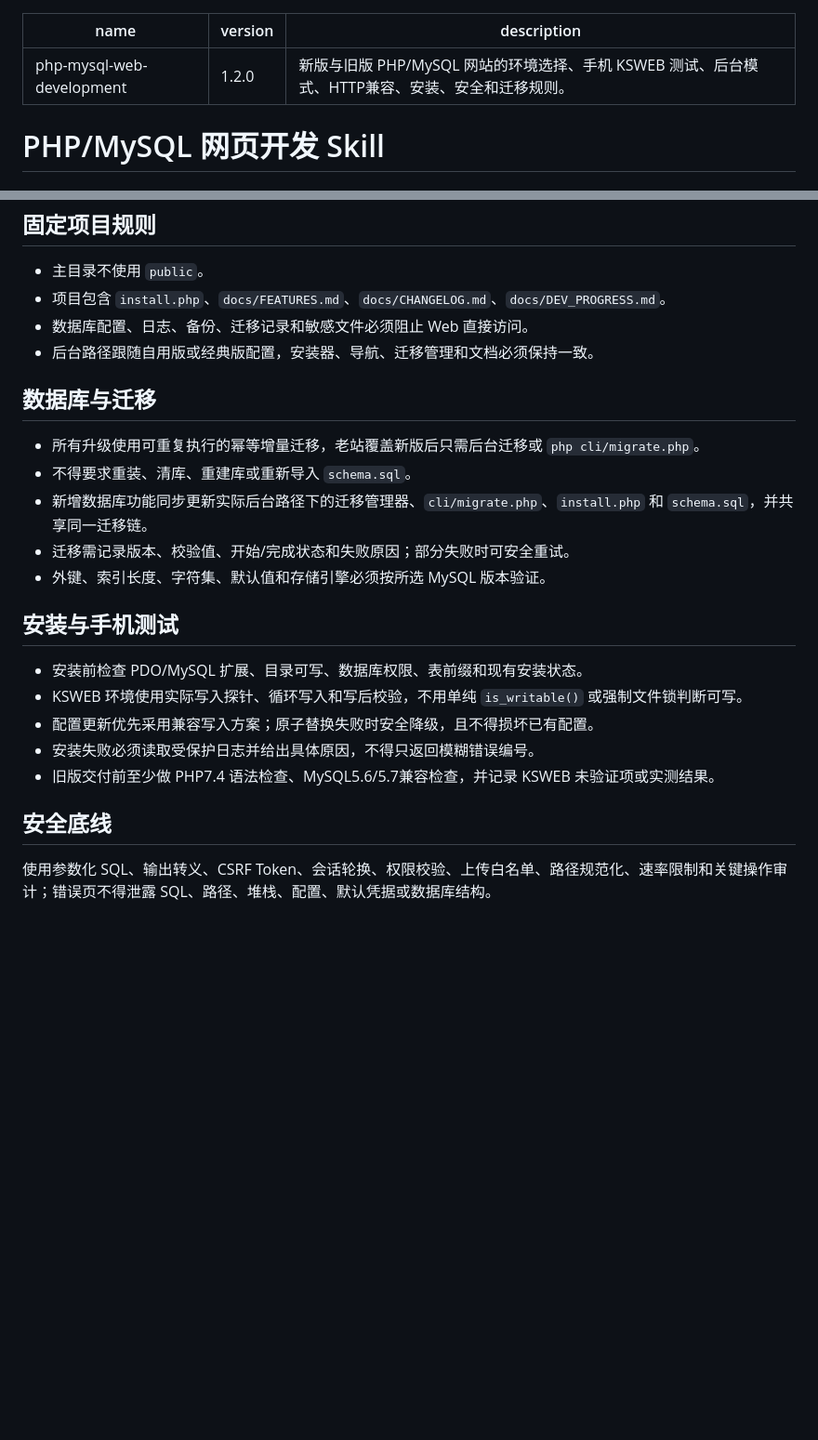
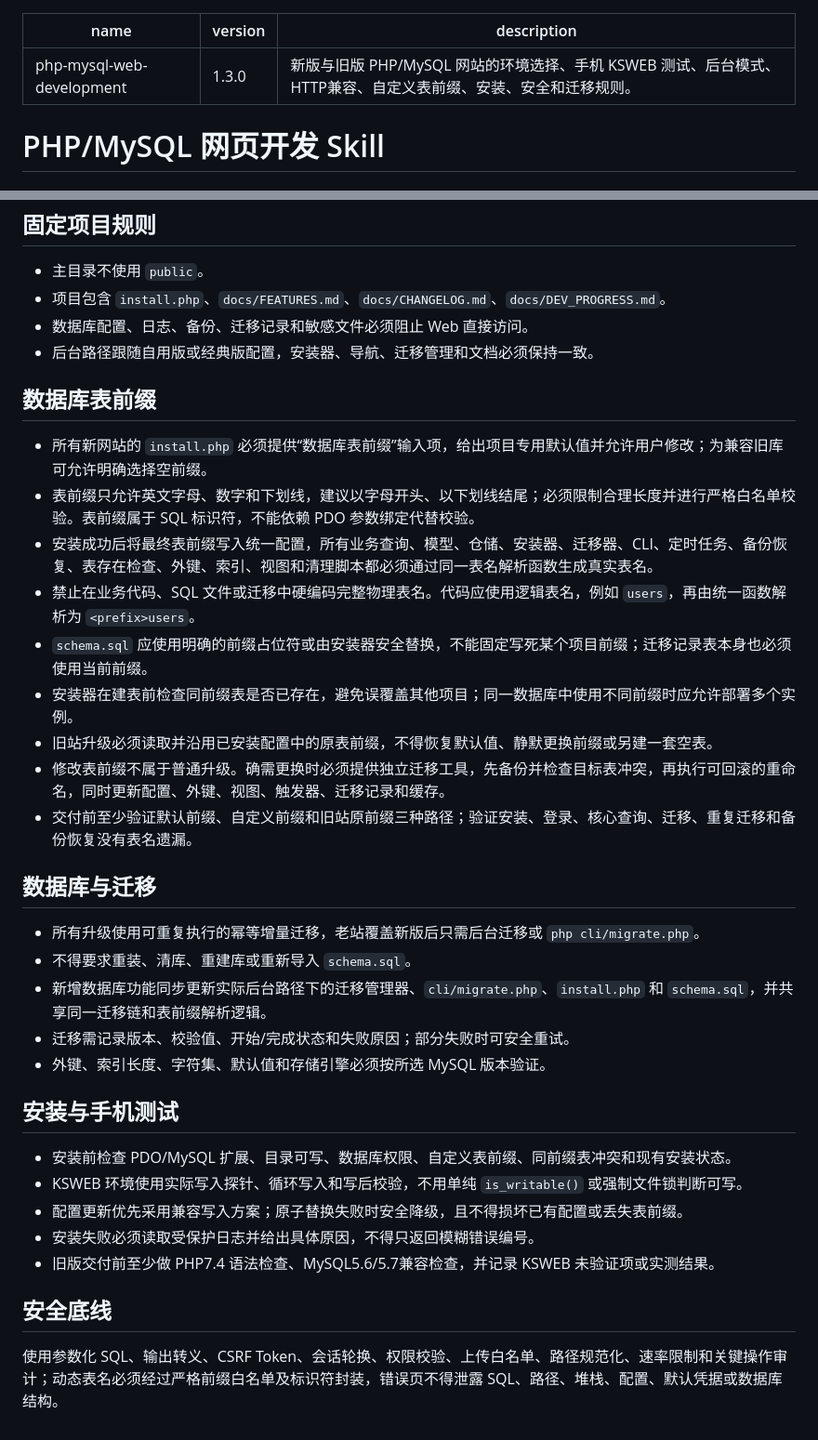
Before and after one commit to kk12396/k, a Markdown page: development-skills/web-php-mysql/SKILL.md, 2 parts joined by grey strips. Shown at 93% size. GitHub-like rendering; blank space fills up the shorter version.

Commit message:
Require configurable database table prefixes

```diff
--- a/development-skills/web-php-mysql/SKILL.md
+++ b/development-skills/web-php-mysql/SKILL.md
@@ -1,7 +1,7 @@
 ---
 name: php-mysql-web-development
-version: 1.2.0
-description: 新版与旧版 PHP/MySQL 网站的环境选择、手机 KSWEB 测试、后台模式、HTTP兼容、安装、安全和迁移规则。
+version: 1.3.0
+description: 新版与旧版 PHP/MySQL 网站的环境选择、手机 KSWEB 测试、后台模式、HTTP兼容、自定义表前缀、安装、安全和迁移规则。
 ---
 
 # PHP/MySQL 网页开发 Skill
@@ -68,22 +68,34 @@ description: 新版与旧版 PHP/MySQL 网站的环境选择、手机 KSWEB 测
 - 数据库配置、日志、备份、迁移记录和敏感文件必须阻止 Web 直接访问。
 - 后台路径跟随自用版或经典版配置，安装器、导航、迁移管理和文档必须保持一致。
 
+## 数据库表前缀
+
+- 所有新网站的 `install.php` 必须提供“数据库表前缀”输入项，给出项目专用默认值并允许用户修改；为兼容旧库可允许明确选择空前缀。
+- 表前缀只允许英文字母、数字和下划线，建议以字母开头、以下划线结尾；必须限制合理长度并进行严格白名单校验。表前缀属于 SQL 标识符，不能依赖 PDO 参数绑定代替校验。
+- 安装成功后将最终表前缀写入统一配置，所有业务查询、模型、仓储、安装器、迁移器、CLI、定时任务、备份恢复、表存在检查、外键、索引、视图和清理脚本都必须通过同一表名解析函数生成真实表名。
+- 禁止在业务代码、SQL 文件或迁移中硬编码完整物理表名。代码应使用逻辑表名，例如 `users`，再由统一函数解析为 `<prefix>users`。
+- `schema.sql` 应使用明确的前缀占位符或由安装器安全替换，不能固定写死某个项目前缀；迁移记录表本身也必须使用当前前缀。
+- 安装器在建表前检查同前缀表是否已存在，避免误覆盖其他项目；同一数据库中使用不同前缀时应允许部署多个实例。
+- 旧站升级必须读取并沿用已安装配置中的原表前缀，不得恢复默认值、静默更换前缀或另建一套空表。
+- 修改表前缀不属于普通升级。确需更换时必须提供独立迁移工具，先备份并检查目标表冲突，再执行可回滚的重命名，同时更新配置、外键、视图、触发器、迁移记录和缓存。
+- 交付前至少验证默认前缀、自定义前缀和旧站原前缀三种路径；验证安装、登录、核心查询、迁移、重复迁移和备份恢复没有表名遗漏。
+
 ## 数据库与迁移
 
 - 所有升级使用可重复执行的幂等增量迁移，老站覆盖新版后只需后台迁移或 `php cli/migrate.php`。
 - 不得要求重装、清库、重建库或重新导入 `schema.sql`。
-- 新增数据库功能同步更新实际后台路径下的迁移管理器、`cli/migrate.php`、`install.php` 和 `schema.sql`，并共享同一迁移链。
+- 新增数据库功能同步更新实际后台路径下的迁移管理器、`cli/migrate.php`、`install.php` 和 `schema.sql`，并共享同一迁移链和表前缀解析逻辑。
 - 迁移需记录版本、校验值、开始/完成状态和失败原因；部分失败时可安全重试。
 - 外键、索引长度、字符集、默认值和存储引擎必须按所选 MySQL 版本验证。
 
 ## 安装与手机测试
 
-- 安装前检查 PDO/MySQL 扩展、目录可写、数据库权限、表前缀和现有安装状态。
+- 安装前检查 PDO/MySQL 扩展、目录可写、数据库权限、自定义表前缀、同前缀表冲突和现有安装状态。
 - KSWEB 环境使用实际写入探针、循环写入和写后校验，不用单纯 `is_writable()` 或强制文件锁判断可写。
-- 配置更新优先采用兼容写入方案；原子替换失败时安全降级，且不得损坏已有配置。
+- 配置更新优先采用兼容写入方案；原子替换失败时安全降级，且不得损坏已有配置或丢失表前缀。
 - 安装失败必须读取受保护日志并给出具体原因，不得只返回模糊错误编号。
 - 旧版交付前至少做 PHP7.4 语法检查、MySQL5.6/5.7兼容检查，并记录 KSWEB 未验证项或实测结果。
 
 ## 安全底线
 
-使用参数化 SQL、输出转义、CSRF Token、会话轮换、权限校验、上传白名单、路径规范化、速率限制和关键操作审计；错误页不得泄露 SQL、路径、堆栈、配置、默认凭据或数据库结构。
+使用参数化 SQL、输出转义、CSRF Token、会话轮换、权限校验、上传白名单、路径规范化、速率限制和关键操作审计；动态表名必须经过严格前缀白名单及标识符封装，错误页不得泄露 SQL、路径、堆栈、配置、默认凭据或数据库结构。
```
